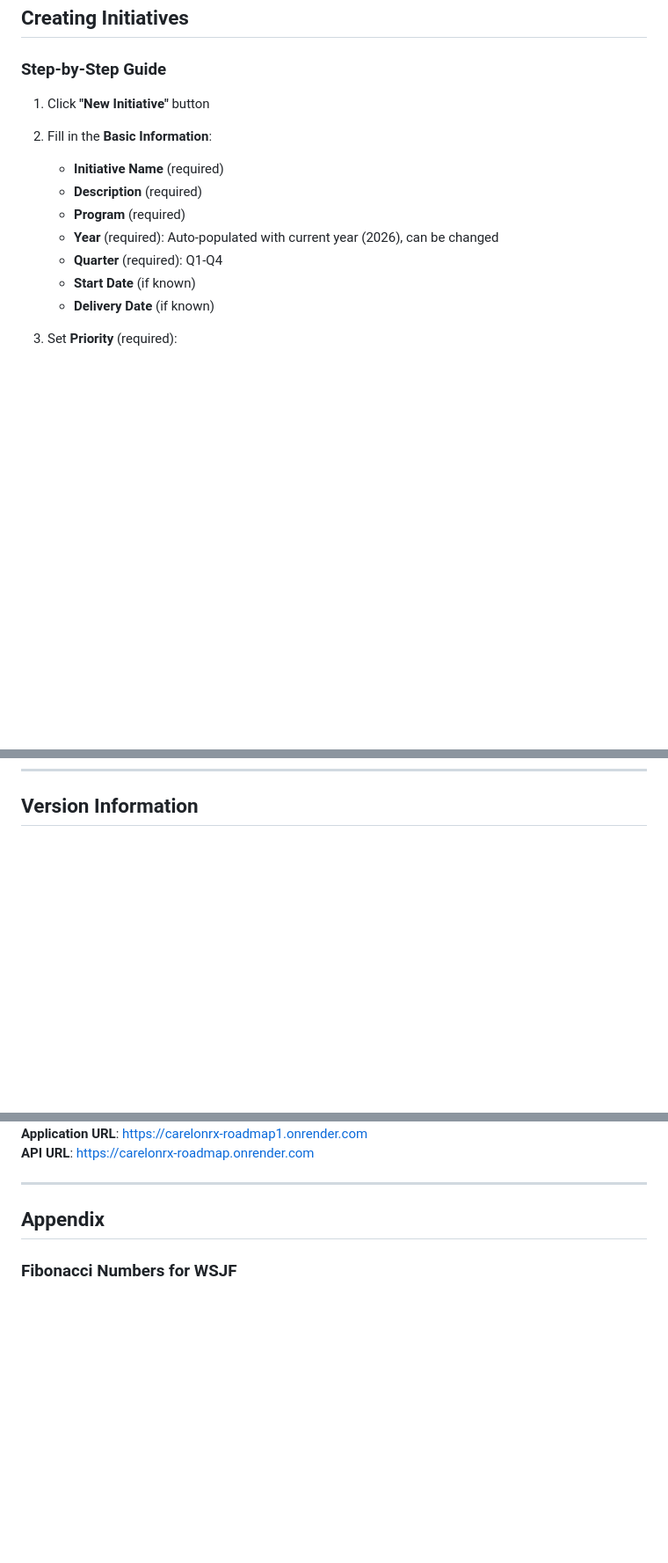
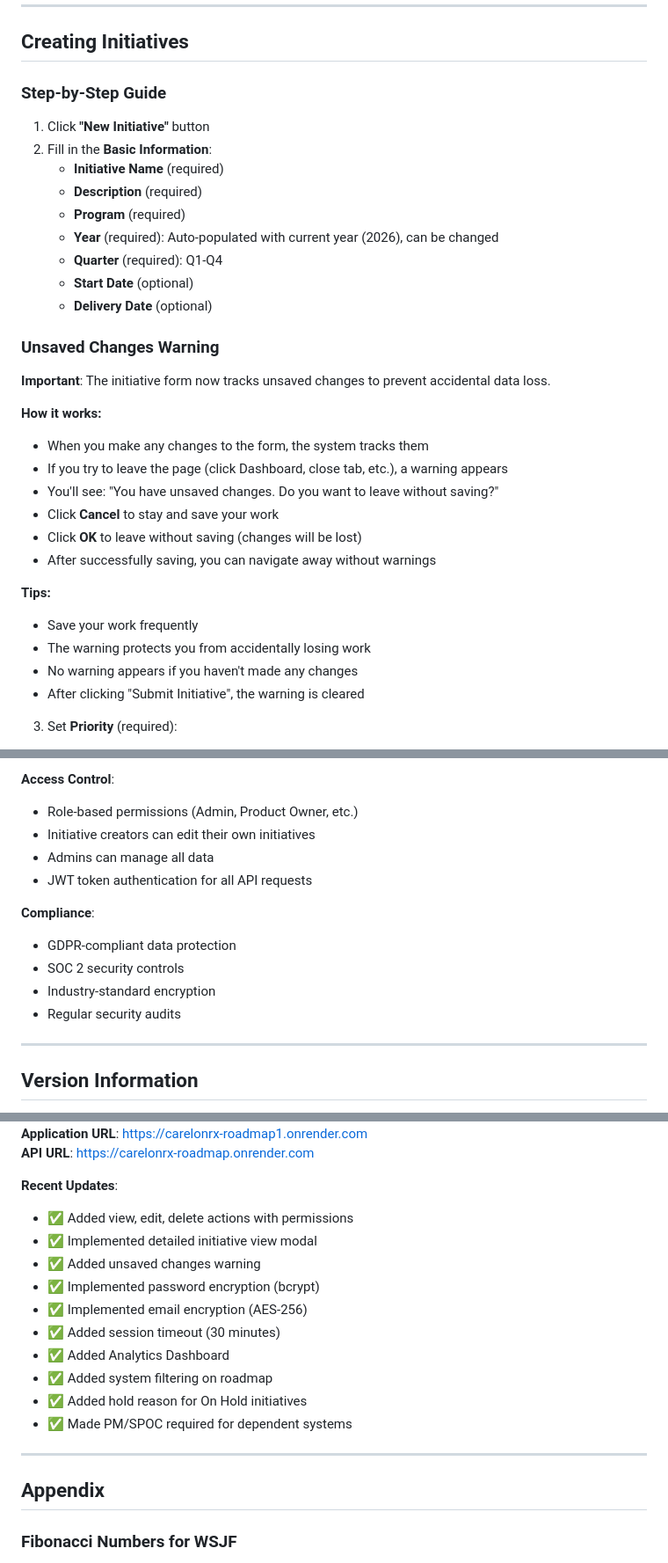
Before and after one commit to gdbansal/carelonrx-roadmap, a Markdown page: frontend/assets/CarelonRx-Roadmap-User-Guide.md, 3 parts joined by grey strips. Shown at 88% size. GitHub-like rendering; blank space fills up the shorter version.

```diff
--- a/frontend/assets/CarelonRx-Roadmap-User-Guide.md
+++ b/frontend/assets/CarelonRx-Roadmap-User-Guide.md
@@ -259,8 +295,26 @@ To change your password:
    - **Program** (required)
    - **Year** (required): Auto-populated with current year (2026), can be changed
    - **Quarter** (required): Q1-Q4
-   - **Start Date** (if known)
-   - **Delivery Date** (if known)
+   - **Start Date** (optional)
+   - **Delivery Date** (optional)
+
+### Unsaved Changes Warning
+
+**Important**: The initiative form now tracks unsaved changes to prevent accidental data loss.
+
+**How it works:**
+- When you make any changes to the form, the system tracks them
+- If you try to leave the page (click Dashboard, close tab, etc.), a warning appears
+- You'll see: "You have unsaved changes. Do you want to leave without saving?"
+- Click **Cancel** to stay and save your work
+- Click **OK** to leave without saving (changes will be lost)
+- After successfully saving, you can navigate away without warnings
+
+**Tips:**
+- Save your work frequently
+- The warning protects you from accidentally losing work
+- No warning appears if you haven't made any changes
+- After clicking "Submit Initiative", the warning is cleared
 
 3. Set **Priority** (required):
    - Critical
@@ -805,2 +919,16 @@ Every initiative update is tracked with:
+**Access Control**:
+- Role-based permissions (Admin, Product Owner, etc.)
+- Initiative creators can edit their own initiatives
+- Admins can manage all data
+- JWT token authentication for all API requests
+
+**Compliance**:
+- GDPR-compliant data protection
+- SOC 2 security controls
+- Industry-standard encryption
+- Regular security audits
+
+---
+
 ## Version Information
 
@@ -809,5 +937,17 @@ Every initiative update is tracked with:
 **Application URL**: https://carelonrx-roadmap1.onrender.com
 **API URL**: https://carelonrx-roadmap.onrender.com
+
+**Recent Updates**:
+- ✅ Added view, edit, delete actions with permissions
+- ✅ Implemented detailed initiative view modal
+- ✅ Added unsaved changes warning
+- ✅ Implemented password encryption (bcrypt)
+- ✅ Implemented email encryption (AES-256)
+- ✅ Added session timeout (30 minutes)
+- ✅ Added Analytics Dashboard
+- ✅ Added system filtering on roadmap
+- ✅ Added hold reason for On Hold initiatives
+- ✅ Made PM/SPOC required for dependent systems
 
 ---
 
```
Also changed, not shown: other parts of frontend/assets/CarelonRx-Roadmap-User-Guide.md (+110 -14 lines).
